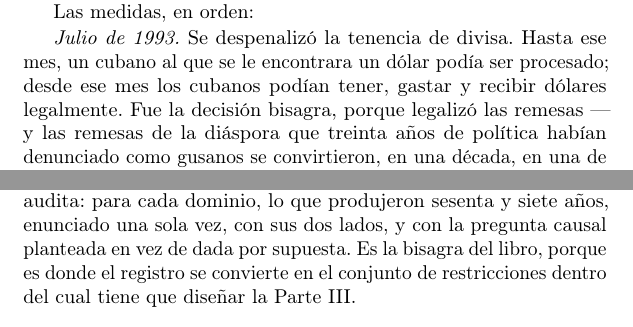
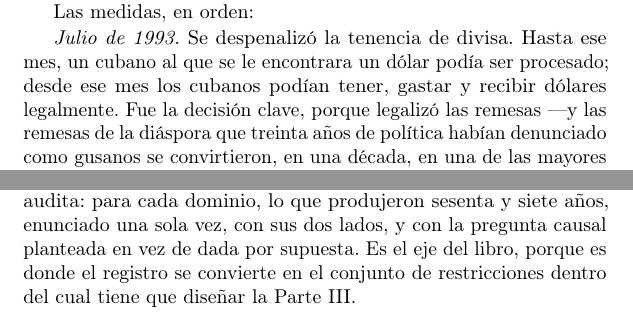
Before and after one commit to av2atgh/cuba, a LaTeX thesis (spanish/main.tex, which reads spanish/dollarreform.tex, spanish/ledgerch.tex): two parts of pages 63 and 93 of 229, joined at a grey line, cut so that both start at the same text. Compiled offline with pdfLaTeX.

Commit message:
Spanish: remove "bisagra" everywhere
I had defended keeping two of the three uses on the grounds that "momento
bisagra" / "decision bisagra" is normal Spanish. That is regional at best and
does not generalise, so all three are gone:

  ch. 1  "Esa es la bisagra"        -> "Ese es el punto de quiebre"
  ch. 7  "la decision bisagra"      -> "la decision clave"
  ch. 11 "la bisagra del libro"     -> "el eje del libro"

Claude-Session: https://claude.ai/code/session_017iX2cr4HfkJXaS21Emggig

```diff
--- a/spanish/dollarreform.tex
+++ b/spanish/dollarreform.tex
@@ -15,7 +15,7 @@ Las medidas, en orden:
 \emph{Julio de 1993.} Se despenalizó la tenencia de divisa. Hasta ese mes, un
 cubano al que se le encontrara un dólar podía ser procesado; desde ese mes los
 cubanos podían tener, gastar y recibir dólares legalmente. Fue la decisión
-bisagra, porque legalizó las remesas ---y las remesas de la diáspora que treinta
+clave, porque legalizó las remesas ---y las remesas de la diáspora que treinta
 años de política habían denunciado como gusanos se convirtieron, en una década, en
 una de las mayores fuentes de divisas del país---.
 
--- a/spanish/ledgerch.tex
+++ b/spanish/ledgerch.tex
@@ -3,8 +3,8 @@
 
 Este capítulo no narra. Los diez anteriores ya lo han hecho. Este audita: para cada
 dominio, lo que produjeron sesenta y siete años, enunciado una sola vez, con sus
-dos lados, y con la pregunta causal planteada en vez de dada por supuesta. Es la
-bisagra del libro, porque es donde el registro se convierte en el conjunto de
+dos lados, y con la pregunta causal planteada en vez de dada por supuesta. Es el
+eje del libro, porque es donde el registro se convierte en el conjunto de
 restricciones dentro del cual tiene que diseñar la Parte III.
 
 \section{Salud}
```
